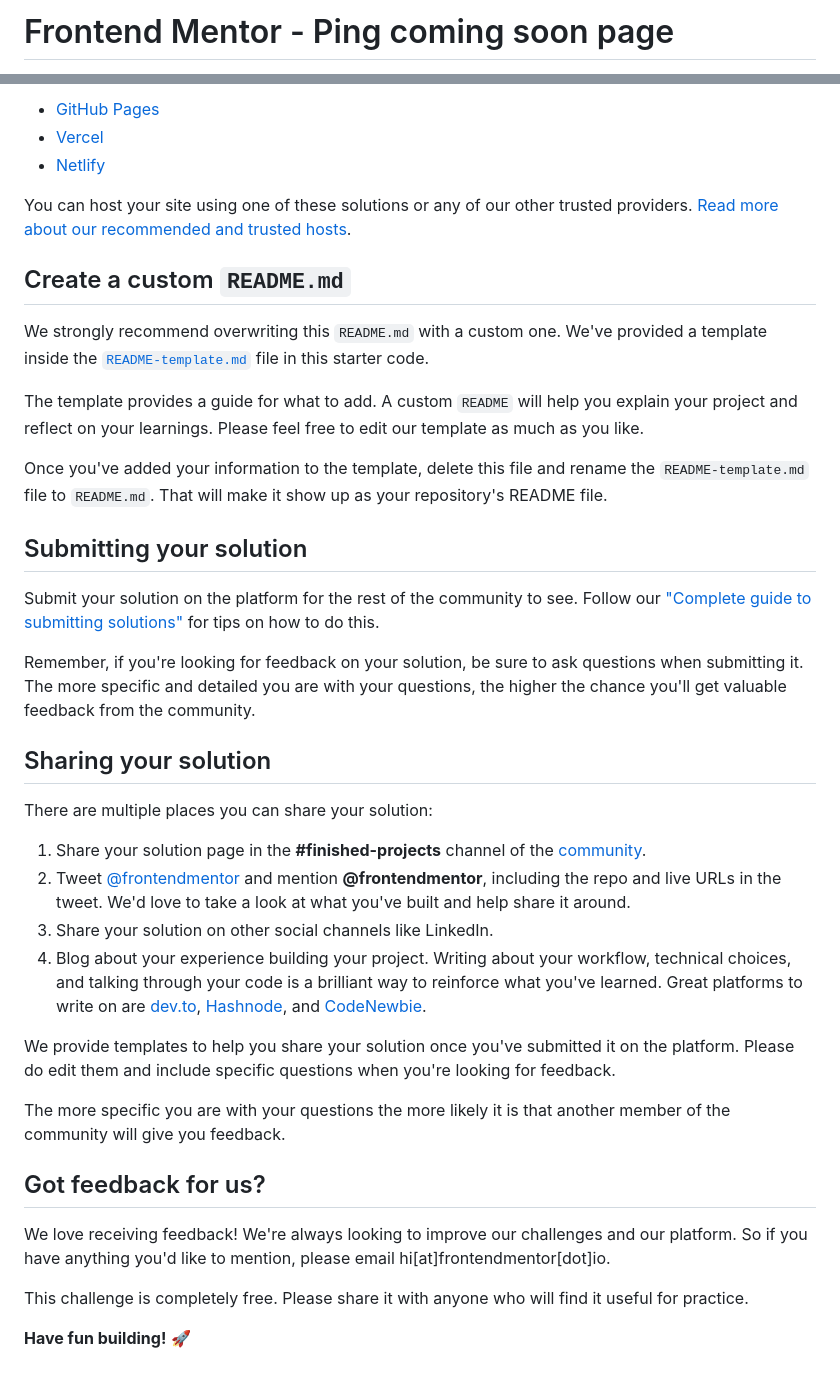
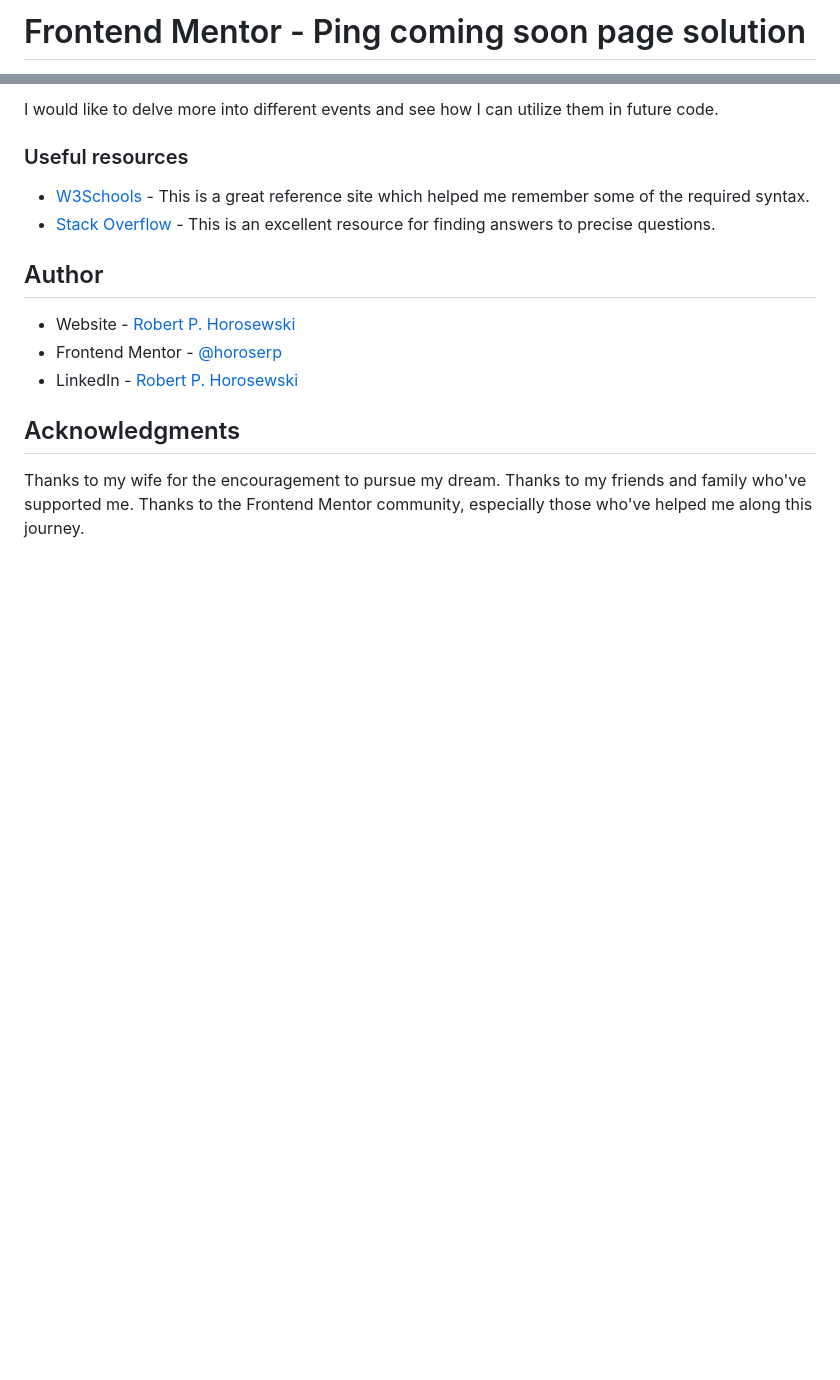
Before and after one commit to horoserp/coming-soon-ping, a Markdown page: README.md, 2 parts joined by grey strips. Rendered like a GitHub page; blank space fills up the shorter version.

```diff
--- a/README.md
+++ b/README.md
@@ -1,2 +1,2 @@
-# Frontend Mentor - Ping coming soon page
+# Frontend Mentor - Ping coming soon page solution
 
@@ -56,41 +73,17 @@ As mentioned above, there are many ways to host your project for free. Our recom
 
-- [GitHub Pages](https://pages.github.com/)
-- [Vercel](https://vercel.com/)
-- [Netlify](https://www.netlify.com/)
+I would like to delve more into different events and see how I can utilize them in future code.
 
-You can host your site using one of these solutions or any of our other trusted providers. [Read more about our recommended and trusted hosts](https://medium.com/frontend-mentor/frontend-mentor-trusted-hosting-providers-bf000dfebe).
+### Useful resources
 
-## Create a custom `README.md`
+- [W3Schools](https://www.w3schools.com/) - This is a great reference site which helped me remember some of the required syntax.
+- [Stack Overflow](https://stackoverflow.com/) - This is an excellent resource for finding answers to precise questions.
 
-We strongly recommend overwriting this `README.md` with a custom one. We've provided a template inside the [`README-template.md`](./README-template.md) file in this starter code.
+## Author
 
-The template provides a guide for what to add. A custom `README` will help you explain your project and reflect on your learnings. Please feel free to edit our template as much as you like.
+- Website - [Robert P. Horosewski](https://horoserp.github.io/React-Portfolio)
+- Frontend Mentor - [@horoserp](https://www.frontendmentor.io/profile/horoserp)
+- LinkedIn - [Robert P. Horosewski](https://www.linkedin.com/in/robert-horosewski-8a0608196/)
 
-Once you've added your information to the template, delete this file and rename the `README-template.md` file to `README.md`. That will make it show up as your repository's README file.
+## Acknowledgments
 
-## Submitting your solution
-
-Submit your solution on the platform for the rest of the community to see. Follow our ["Complete guide to submitting solutions"](https://medium.com/frontend-mentor/a-complete-guide-to-submitting-solutions-on-frontend-mentor-ac6384162248) for tips on how to do this.
-
-Remember, if you're looking for feedback on your solution, be sure to ask questions when submitting it. The more specific and detailed you are with your questions, the higher the chance you'll get valuable feedback from the community.
-
-## Sharing your solution
-
-There are multiple places you can share your solution:
-
-1. Share your solution page in the **#finished-projects** channel of the [community](https://www.frontendmentor.io/community).
-2. Tweet [@frontendmentor](https://twitter.com/frontendmentor) and mention **@frontendmentor**, including the repo and live URLs in the tweet. We'd love to take a look at what you've built and help share it around.
-3. Share your solution on other social channels like LinkedIn.
-4. Blog about your experience building your project. Writing about your workflow, technical choices, and talking through your code is a brilliant way to reinforce what you've learned. Great platforms to write on are [dev.to](https://dev.to/), [Hashnode](https://hashnode.com/), and [CodeNewbie](https://community.codenewbie.org/).
-
-We provide templates to help you share your solution once you've submitted it on the platform. Please do edit them and include specific questions when you're looking for feedback.
-
-The more specific you are with your questions the more likely it is that another member of the community will give you feedback.
-
-## Got feedback for us?
-
-We love receiving feedback! We're always looking to improve our challenges and our platform. So if you have anything you'd like to mention, please email hi[at]frontendmentor[dot]io.
-
-This challenge is completely free. Please share it with anyone who will find it useful for practice.
-
-**Have fun building!** 🚀
+Thanks to my wife for the encouragement to pursue my dream. Thanks to my friends and family who've supported me. Thanks to the Frontend Mentor community, especially those who've helped me along this journey.
```
Also changed, not shown: other parts of README.md (+48 -31 lines), README-template.md (deleted, +0 -115 lines).
